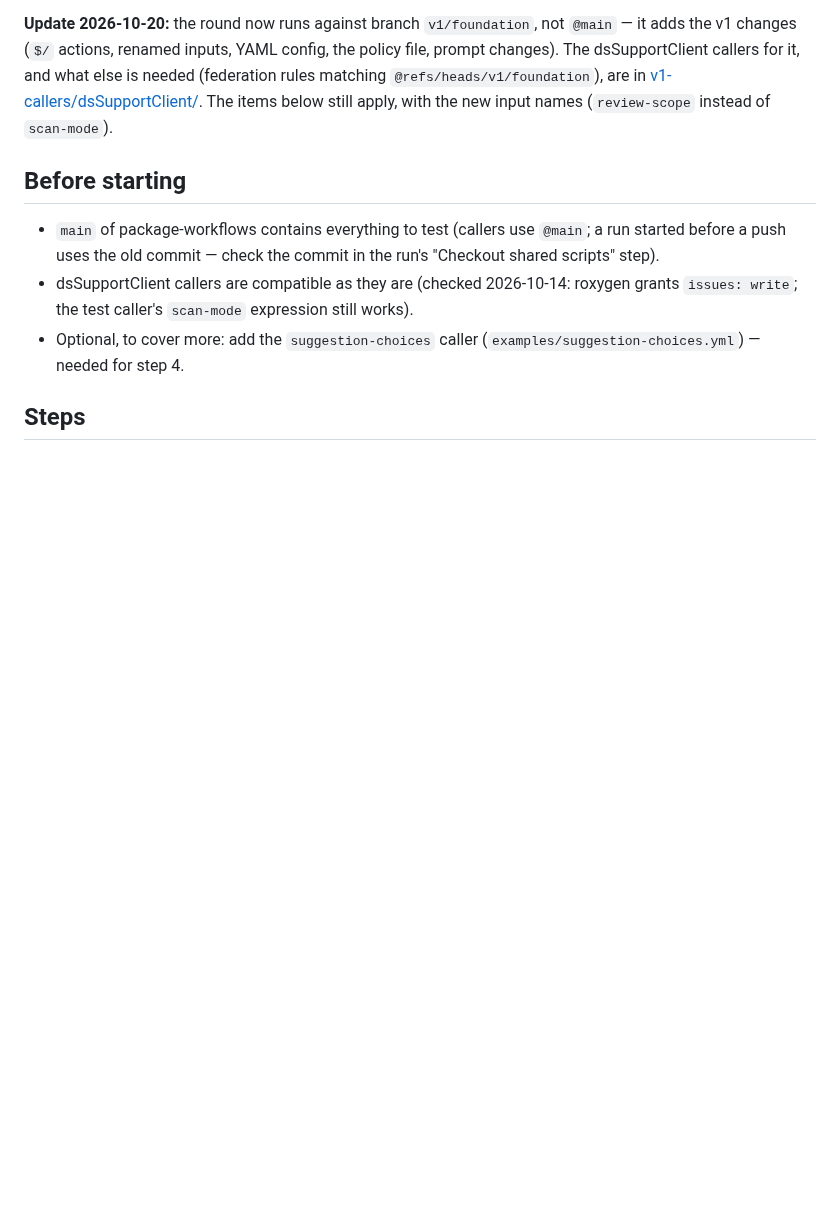
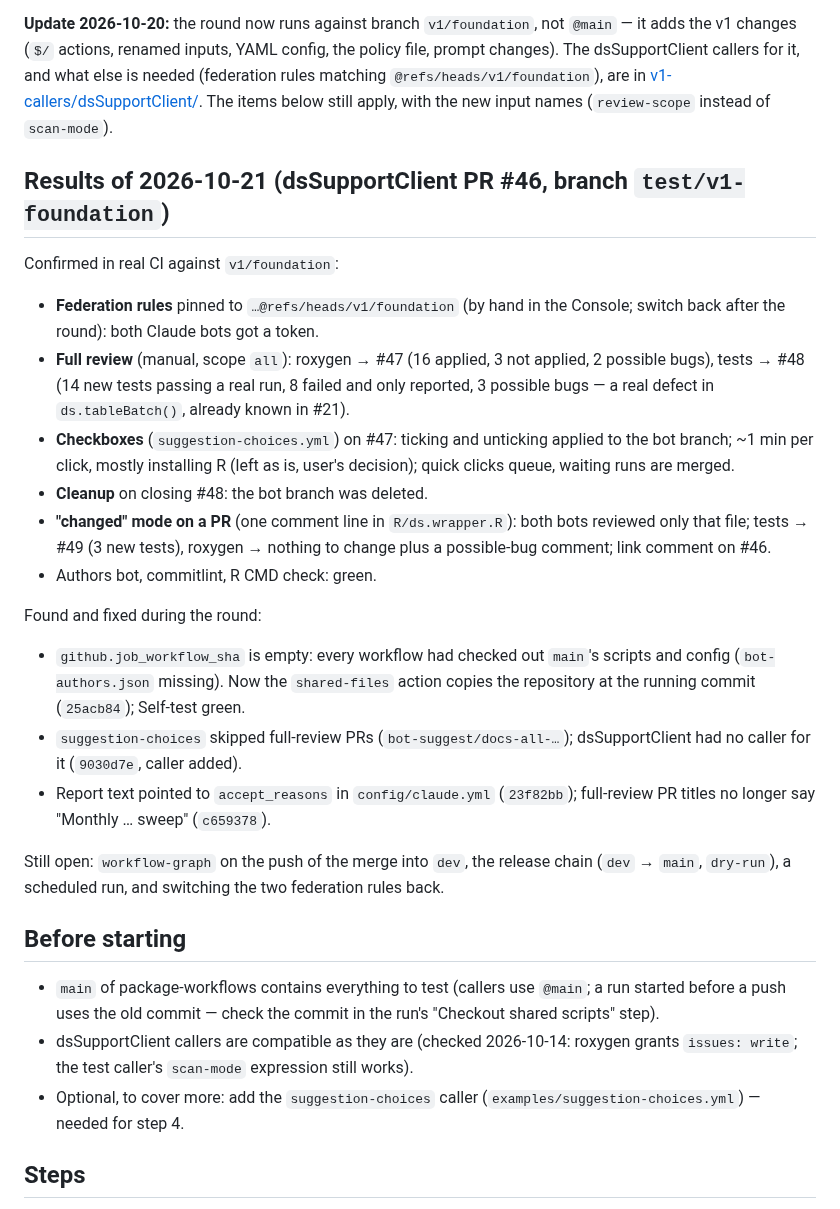
Before and after one commit to FlorianSchw/package-workflows, a Markdown page: dev-notes/ci-test-round.md, the part around the change. Drawn GitHub-style; blank space fills up the shorter version.

Commit message:
docs: results of the CI test round on dsSupportClient
Co-Authored-By: Claude Opus 5.5 <noreply@anthropic.com>

```diff
--- a/dev-notes/ci-test-round.md
+++ b/dev-notes/ci-test-round.md
@@ -14,6 +14,42 @@ matching `@refs/heads/v1/foundation`), are in
 [v1-callers/dsSupportClient/](v1-callers/dsSupportClient/README.md).
 The items below still apply, with the new input names (`review-scope`
 instead of `scan-mode`).
+
+## Results of 2026-10-21 (dsSupportClient PR #46, branch `test/v1-foundation`)
+
+Confirmed in real CI against `v1/foundation`:
+
+- **Federation rules** pinned to `…@refs/heads/v1/foundation` (by hand
+  in the Console; switch back after the round): both Claude bots got a
+  token.
+- **Full review** (manual, scope `all`): roxygen → #47 (16 applied,
+  3 not applied, 2 possible bugs), tests → #48 (14 new tests passing a
+  real run, 8 failed and only reported, 3 possible bugs — a real defect
+  in `ds.tableBatch()`, already known in #21).
+- **Checkboxes** (`suggestion-choices.yml`) on #47: ticking and unticking
+  applied to the bot branch; ~1 min per click, mostly installing R (left
+  as is, user's decision); quick clicks queue, waiting runs are merged.
+- **Cleanup** on closing #48: the bot branch was deleted.
+- **"changed" mode on a PR** (one comment line in `R/ds.wrapper.R`): both
+  bots reviewed only that file; tests → #49 (3 new tests), roxygen →
+  nothing to change plus a possible-bug comment; link comment on #46.
+- Authors bot, commitlint, R CMD check: green.
+
+Found and fixed during the round:
+
+- `github.job_workflow_sha` is empty: every workflow had checked out
+  `main`'s scripts and config (`bot-authors.json` missing). Now the
+  `shared-files` action copies the repository at the running commit
+  (`25acb84`); Self-test green.
+- `suggestion-choices` skipped full-review PRs (`bot-suggest/docs-all-…`);
+  dsSupportClient had no caller for it (`9030d7e`, caller added).
+- Report text pointed to `accept_reasons` in `config/claude.yml`
+  (`23f82bb`); full-review PR titles no longer say "Monthly … sweep"
+  (`c659378`).
+
+Still open: `workflow-graph` on the push of the merge into `dev`, the
+release chain (`dev` → `main`, `dry-run`), a scheduled run, and
+switching the two federation rules back.
 
 ## Before starting
 
```
